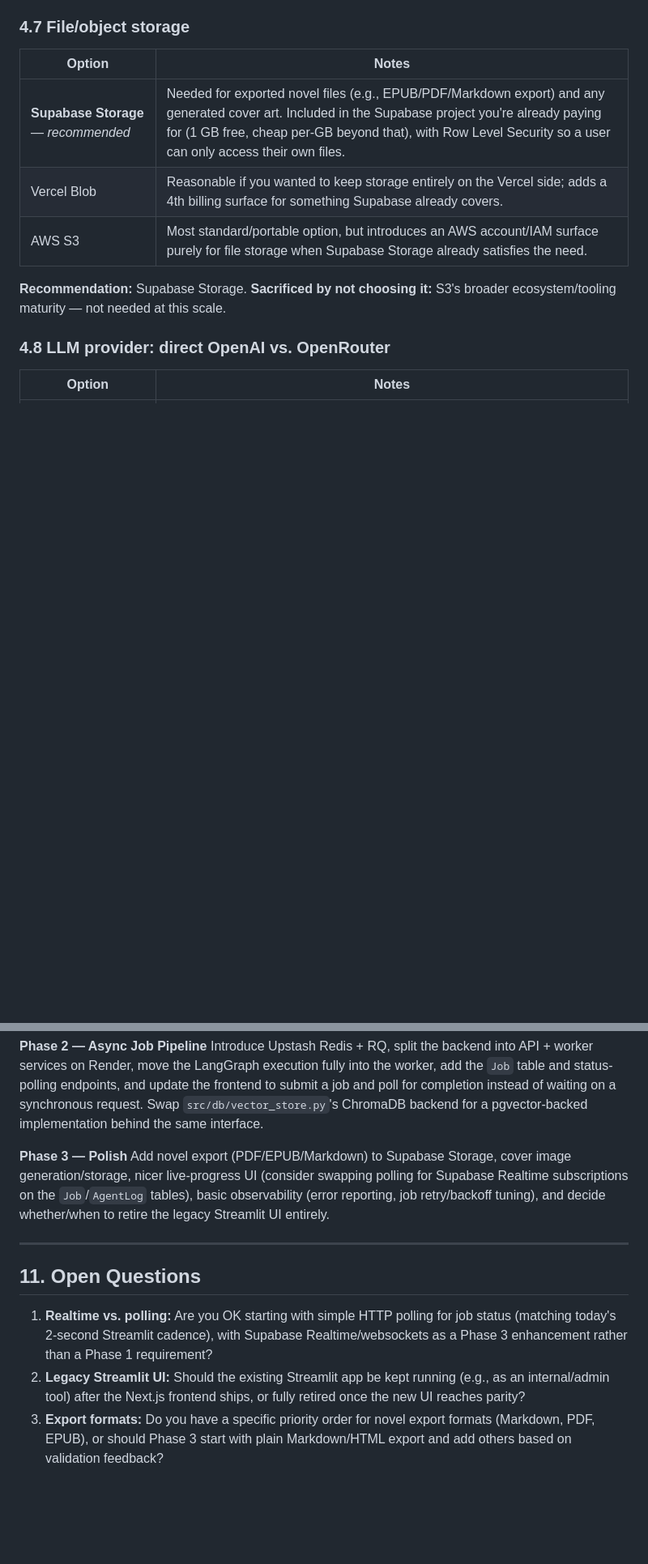
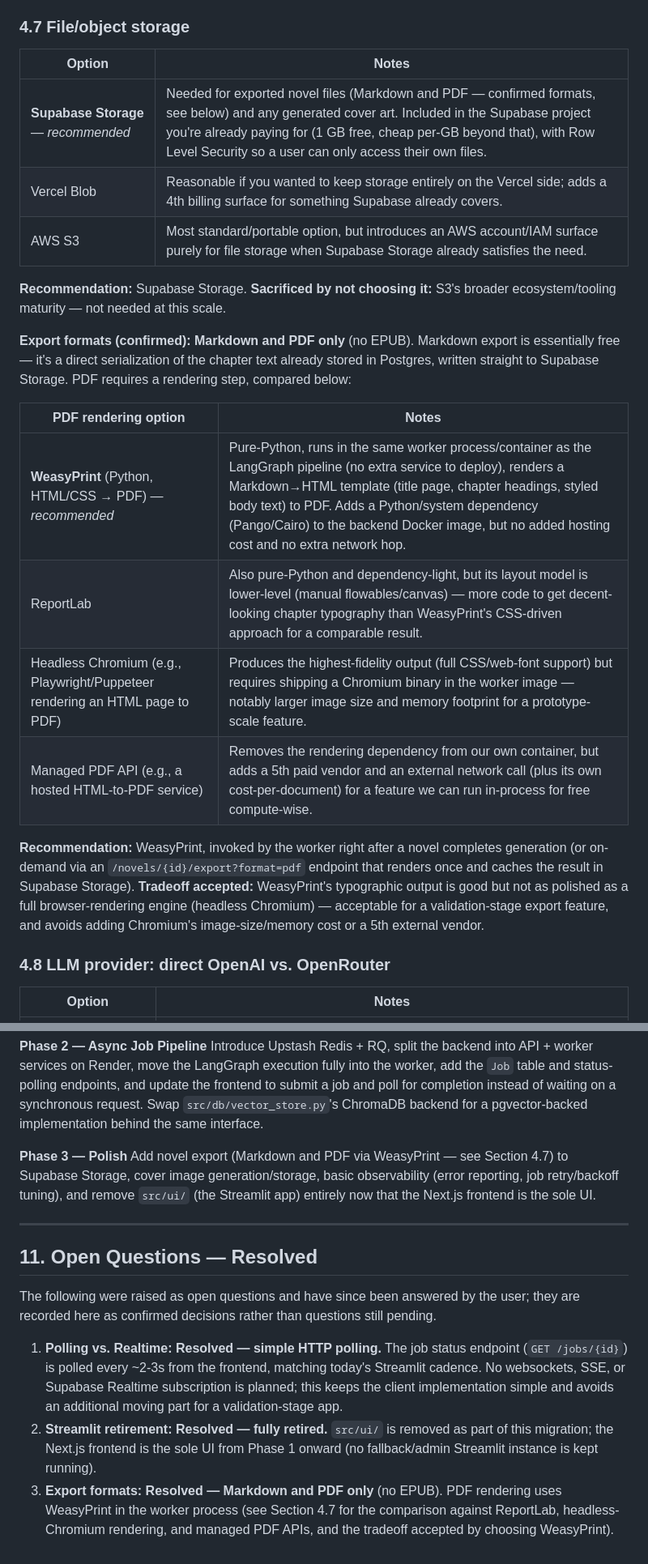
Before and after one commit to david-sim/fantasy-novel-generator, a Markdown page: docs/architecture-redesign.md, 2 parts joined by grey strips. Shown at 81% size. Drawn GitHub-style; blank space fills up the shorter version.

Commit message:
docs: resolve open questions in architecture redesign proposal
- Confirm simple HTTP polling for job status (no websockets/SSE/Realtime)
- Fully retire the Streamlit UI (src/ui/) rather than keeping it as a
  fallback/admin tool; Next.js frontend becomes the sole UI
- Narrow export formats to Markdown and PDF, add a PDF rendering option
  comparison (WeasyPrint recommended vs. ReportLab, headless Chromium,
  managed PDF APIs) with the accepted tradeoff

Co-authored-by: Copilot App <223556219+Copilot@users.noreply.github.com>

```diff
--- a/docs/architecture-redesign.md
+++ b/docs/architecture-redesign.md
@@ -248,12 +249,32 @@ consolidating onto Postgres removes an entire service from the ops surface.
 
 | Option | Notes |
 |---|---|
-| **Supabase Storage** — *recommended* | Needed for exported novel files (e.g., EPUB/PDF/Markdown export) and any generated cover art. Included in the Supabase project you're already paying for (1 GB free, cheap per-GB beyond that), with Row Level Security so a user can only access their own files. |
+| **Supabase Storage** — *recommended* | Needed for exported novel files (Markdown and PDF — confirmed formats, see below) and any generated cover art. Included in the Supabase project you're already paying for (1 GB free, cheap per-GB beyond that), with Row Level Security so a user can only access their own files. |
 | Vercel Blob | Reasonable if you wanted to keep storage entirely on the Vercel side; adds a 4th billing surface for something Supabase already covers. |
 | AWS S3 | Most standard/portable option, but introduces an AWS account/IAM surface purely for file storage when Supabase Storage already satisfies the need. |
 
 **Recommendation:** Supabase Storage. **Sacrificed by not choosing it:**
 S3's broader ecosystem/tooling maturity — not needed at this scale.
+
+**Export formats (confirmed): Markdown and PDF only** (no EPUB). Markdown
+export is essentially free — it's a direct serialization of the chapter
+text already stored in Postgres, written straight to Supabase Storage.
+PDF requires a rendering step, compared below:
+
+| PDF rendering option | Notes |
+|---|---|
+| **WeasyPrint** (Python, HTML/CSS → PDF) — *recommended* | Pure-Python, runs in the same worker process/container as the LangGraph pipeline (no extra service to deploy), renders a Markdown→HTML template (title page, chapter headings, styled body text) to PDF. Adds a Python/system dependency (Pango/Cairo) to the backend Docker image, but no added hosting cost and no extra network hop. |
+| ReportLab | Also pure-Python and dependency-light, but its layout model is lower-level (manual flowables/canvas) — more code to get decent-looking chapter typography than WeasyPrint's CSS-driven approach for a comparable result. |
+| Headless Chromium (e.g., Playwright/Puppeteer rendering an HTML page to PDF) | Produces the highest-fidelity output (full CSS/web-font support) but requires shipping a Chromium binary in the worker image — notably larger image size and memory footprint for a prototype-scale feature. |
+| Managed PDF API (e.g., a hosted HTML-to-PDF service) | Removes the rendering dependency from our own container, but adds a 5th paid vendor and an external network call (plus its own cost-per-document) for a feature we can run in-process for free compute-wise. |
+
+**Recommendation:** WeasyPrint, invoked by the worker right after a novel
+completes generation (or on-demand via an `/novels/{id}/export?format=pdf`
+endpoint that renders once and caches the result in Supabase Storage).
+**Tradeoff accepted:** WeasyPrint's typographic output is good but not as
+polished as a full browser-rendering engine (headless Chromium) — acceptable
+for a validation-stage export feature, and avoids adding Chromium's
+image-size/memory cost or a 5th external vendor.
 
 ### 4.8 LLM provider: direct OpenAI vs. OpenRouter
 
@@ -596,23 +619,30 @@ Swap `src/db/vector_store.py`'s ChromaDB backend for a pgvector-backed
 implementation behind the same interface.
 
 **Phase 3 — Polish**
-Add novel export (PDF/EPUB/Markdown) to Supabase Storage, cover image
-generation/storage, nicer live-progress UI (consider swapping polling for
-Supabase Realtime subscriptions on the `Job`/`AgentLog` tables), basic
-observability (error reporting, job retry/backoff tuning), and decide
-whether/when to retire the legacy Streamlit UI entirely.
+Add novel export (Markdown and PDF via WeasyPrint — see Section 4.7) to
+Supabase Storage, cover image generation/storage, basic observability
+(error reporting, job retry/backoff tuning), and remove `src/ui/` (the
+Streamlit app) entirely now that the Next.js frontend is the sole UI.
 
 ---
 
-## 11. Open Questions
+## 11. Open Questions — Resolved
 
-1. **Realtime vs. polling:** Are you OK starting with simple HTTP polling
-   for job status (matching today's 2-second Streamlit cadence), with
-   Supabase Realtime/websockets as a Phase 3 enhancement rather than a
-   Phase 1 requirement?
-2. **Legacy Streamlit UI:** Should the existing Streamlit app be kept
-   running (e.g., as an internal/admin tool) after the Next.js frontend
-   ships, or fully retired once the new UI reaches parity?
-3. **Export formats:** Do you have a specific priority order for novel
-   export formats (Markdown, PDF, EPUB), or should Phase 3 start with
-   plain Markdown/HTML export and add others based on validation feedback?
+The following were raised as open questions and have since been answered by
+the user; they are recorded here as confirmed decisions rather than
+questions still pending.
+
+1. **Polling vs. Realtime:** **Resolved — simple HTTP polling.** The job
+   status endpoint (`GET /jobs/{id}`) is polled every ~2-3s from the
+   frontend, matching today's Streamlit cadence. No websockets, SSE, or
+   Supabase Realtime subscription is planned; this keeps the client
+   implementation simple and avoids an additional moving part for a
+   validation-stage app.
+2. **Streamlit retirement:** **Resolved — fully retired.** `src/ui/` is
+   removed as part of this migration; the Next.js frontend is the sole UI
+   from Phase 1 onward (no fallback/admin Streamlit instance is kept
+   running).
+3. **Export formats:** **Resolved — Markdown and PDF only** (no EPUB). PDF
+   rendering uses WeasyPrint in the worker process (see Section 4.7 for the
+   comparison against ReportLab, headless-Chromium rendering, and managed
+   PDF APIs, and the tradeoff accepted by choosing WeasyPrint).
```
Also changed, not shown: other parts of docs/architecture-redesign.md (+14 -11 lines).
